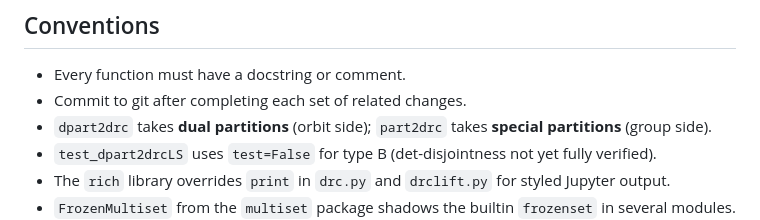
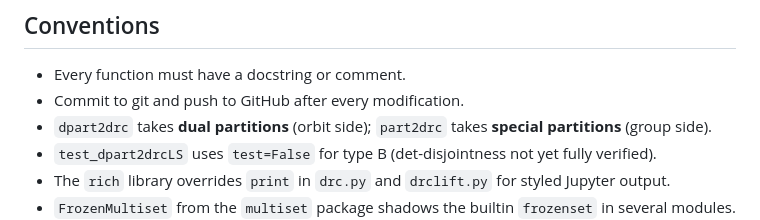
Before and after one commit to jiajunma/unipotentrepn, a Markdown page: CLAUDE.md, the part around the change. Rendered like a GitHub page.

Commit message:
Update CLAUDE.md: require git push after every modification
Co-Authored-By: Claude Opus 4.6 (1M context) <noreply@anthropic.com>

```diff
--- a/CLAUDE.md
+++ b/CLAUDE.md
@@ -114,7 +114,7 @@ gen_lift_graph((5, 5, 2, 2), rtype='M', format='pdf')
 ## Conventions
 
 - Every function must have a docstring or comment.
-- Commit to git after completing each set of related changes.
+- Commit to git and push to GitHub after every modification.
 - `dpart2drc` takes **dual partitions** (orbit side); `part2drc` takes **special partitions** (group side).
 - `test_dpart2drcLS` uses `test=False` for type B (det-disjointness not yet fully verified).
 - The `rich` library overrides `print` in `drc.py` and `drclift.py` for styled Jupyter output.
```
